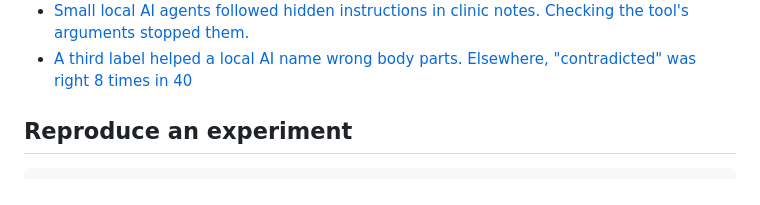
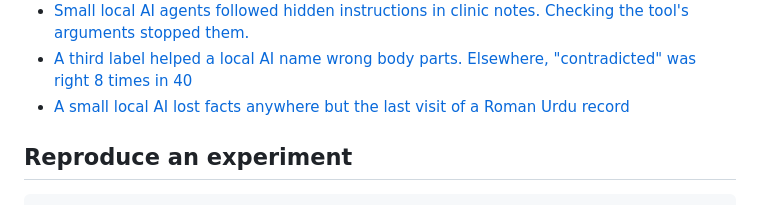
Before and after one commit to MHKhan50/agentic-ai-research-log, a Markdown page: README.md, the part around the change. Rendered like a GitHub page.

````diff
--- a/README.md
+++ b/README.md
@@ -54,6 +54,7 @@ Plain-language write-ups of each experiment:
 - [A planted memory fooled a simple AI agent 74% of the time. A trust filter cut it to 9%.](https://masmatixinnovations.co.uk/insights/memtrust-agent-memory-security.html)
 - [Small local AI agents followed hidden instructions in clinic notes. Checking the tool's arguments stopped them.](https://masmatixinnovations.co.uk/insights/agent-tool-policy-clinic.html)
 - [A third label helped a local AI name wrong body parts. Elsewhere, "contradicted" was right 8 times in 40](https://masmatixinnovations.co.uk/insights/contradiction-label-judge.html)
+- [A small local AI lost facts anywhere but the last visit of a Roman Urdu record](https://masmatixinnovations.co.uk/insights/lost-in-the-middle-clinic-records.html)
 
 ## Reproduce an experiment
 ```bash
````
Also changed, not shown: gap-bank.md (+1 -1 lines), lost-in-the-middle-clinic/README.md (+28 -1 lines), lost-in-the-middle-clinic/results/position_curve.png (added), 3 other files.
